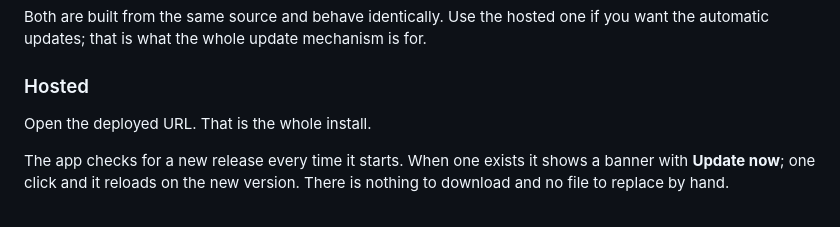
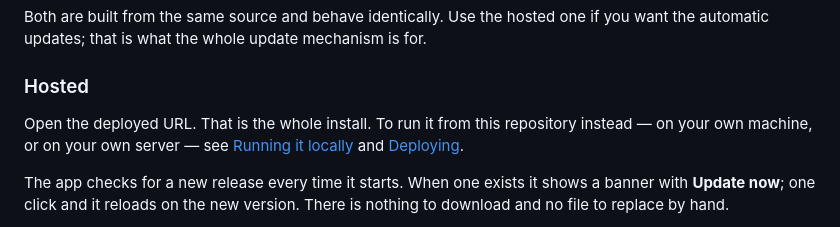
Before and after one commit to ItsMeWolfE/Asset-manager, a Markdown page: README.md, the part around one of its changes. Drawn GitHub-style.

```diff
--- a/README.md
+++ b/README.md
@@ -24,7 +24,9 @@ for.
 
 ### Hosted
 
-Open the deployed URL. That is the whole install.
+Open the deployed URL. That is the whole install. To run it from this
+repository instead — on your own machine, or on your own server — see
+[Running it locally](#running-it-locally) and [Deploying](#deploying).
 
 The app checks for a new release every time it starts. When one exists it shows
 a banner with **Update now**; one click and it reloads on the new version. There
```
Also changed, not shown: other parts of README.md (+56 -7 lines).
